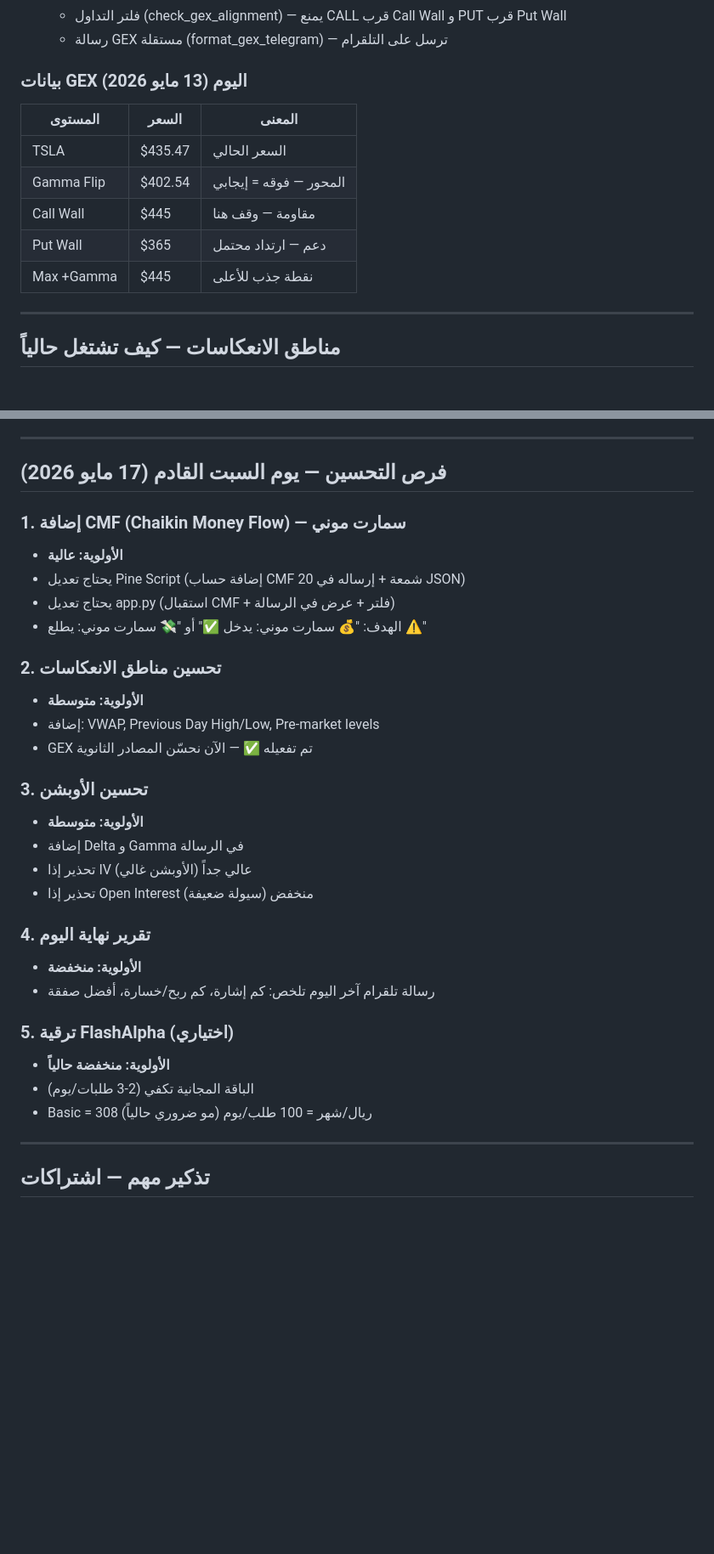
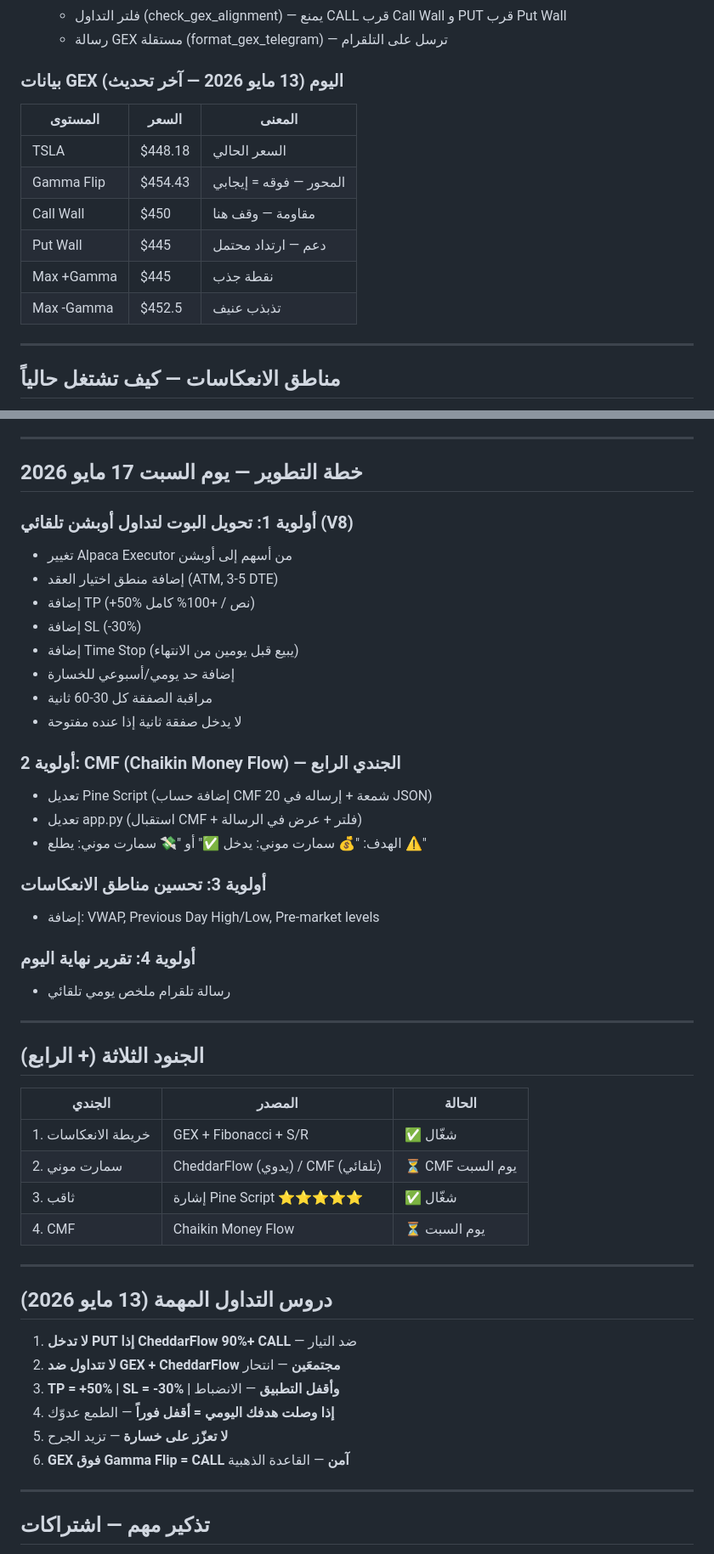
Before and after one commit to medoxxzz-byte/tsla-scalper-bot, a Markdown page: PROJECT_MEMORY.md, 2 parts joined by grey strips. Shown at 85% size. Drawn GitHub-style; blank space fills up the shorter version.

Commit message:
Update project memory: V8 Swing Options strategy + Alpaca Options API confirmed

```diff
--- a/PROJECT_MEMORY.md
+++ b/PROJECT_MEMORY.md
@@ -81,15 +187,16 @@
   - فلتر التداول (check_gex_alignment) — يمنع CALL قرب Call Wall و PUT قرب Put Wall
   - رسالة GEX مستقلة (format_gex_telegram) — ترسل على التلقرام
 
-### بيانات GEX اليوم (13 مايو 2026)
+### بيانات GEX اليوم (13 مايو 2026 — آخر تحديث)
 
 | المستوى | السعر | المعنى |
 |---------|-------|--------|
-| TSLA | $435.47 | السعر الحالي |
-| Gamma Flip | $402.54 | المحور — فوقه = إيجابي |
-| Call Wall | $445 | مقاومة — وقف هنا |
-| Put Wall | $365 | دعم — ارتداد محتمل |
-| Max +Gamma | $445 | نقطة جذب للأعلى |
+| TSLA | $448.18 | السعر الحالي |
+| Gamma Flip | $454.43 | المحور — فوقه = إيجابي |
+| Call Wall | $450 | مقاومة — وقف هنا |
+| Put Wall | $445 | دعم — ارتداد محتمل |
+| Max +Gamma | $445 | نقطة جذب |
+| Max -Gamma | $452.5 | تذبذب عنيف |
 
 ---
 
@@ -120,33 +227,50 @@
 
 ---
 
-## فرص التحسين — يوم السبت القادم (17 مايو 2026)
+## خطة التطوير — يوم السبت 17 مايو 2026
 
-### 1. إضافة CMF (Chaikin Money Flow) — سمارت موني
-- **الأولوية: عالية**
-- يحتاج تعديل Pine Script (إضافة حساب CMF 20 شمعة + إرساله في JSON)
-- يحتاج تعديل app.py (استقبال CMF + فلتر + عرض في الرسالة)
+### أولوية 1: تحويل البوت لتداول أوبشن تلقائي (V8)
+- تغيير Alpaca Executor من أسهم إلى أوبشن
+- إضافة منطق اختيار العقد (ATM, 3-5 DTE)
+- إضافة TP (+50% نص / +100% كامل)
+- إضافة SL (-30%)
+- إضافة Time Stop (يبيع قبل يومين من الانتهاء)
+- إضافة حد يومي/أسبوعي للخسارة
+- مراقبة الصفقة كل 30-60 ثانية
+- لا يدخل صفقة ثانية إذا عنده مفتوحة
+
+### أولوية 2: CMF (Chaikin Money Flow) — الجندي الرابع
+- تعديل Pine Script (إضافة حساب CMF 20 شمعة + إرساله في JSON)
+- تعديل app.py (استقبال CMF + فلتر + عرض في الرسالة)
 - الهدف: "💰 سمارت موني: يدخل ✅" أو "💸 سمارت موني: يطلع ⚠️"
 
-### 2. تحسين مناطق الانعكاسات
-- **الأولوية: متوسطة**
+### أولوية 3: تحسين مناطق الانعكاسات
 - إضافة: VWAP, Previous Day High/Low, Pre-market levels
-- GEX تم تفعيله ✅ — الآن نحسّن المصادر الثانوية
 
-### 3. تحسين الأوبشن
-- **الأولوية: متوسطة**
-- إضافة Delta و Gamma في الرسالة
-- تحذير إذا IV عالي جداً (الأوبشن غالي)
-- تحذير إذا Open Interest منخفض (سيولة ضعيفة)
+### أولوية 4: تقرير نهاية اليوم
+- رسالة تلقرام ملخص يومي تلقائي
 
-### 4. تقرير نهاية اليوم
-- **الأولوية: منخفضة**
-- رسالة تلقرام آخر اليوم تلخص: كم إشارة، كم ربح/خسارة، أفضل صفقة
+---
 
-### 5. ترقية FlashAlpha (اختياري)
-- **الأولوية: منخفضة حالياً**
-- الباقة المجانية تكفي (2-3 طلبات/يوم)
-- Basic = 308 ريال/شهر = 100 طلب/يوم (مو ضروري حالياً)
+## الجنود الثلاثة (+ الرابع)
+
+| الجندي | المصدر | الحالة |
+|--------|--------|--------|
+| 1. خريطة الانعكاسات | GEX + Fibonacci + S/R | ✅ شغّال |
+| 2. سمارت موني | CheddarFlow (يدوي) / CMF (تلقائي) | ⏳ CMF يوم السبت |
+| 3. ثاقب | إشارة Pine Script ⭐⭐⭐⭐⭐ | ✅ شغّال |
+| 4. CMF | Chaikin Money Flow | ⏳ يوم السبت |
+
+---
+
+## دروس التداول المهمة (13 مايو 2026)
+
+1. **لا تدخل PUT إذا CheddarFlow 90%+ CALL** — ضد التيار
+2. **لا تتداول ضد GEX + CheddarFlow مجتمعَين** — انتحار
+3. **TP = +50% | SL = -30% | وأقفل التطبيق** — الانضباط
+4. **إذا وصلت هدفك اليومي = أقفل فوراً** — الطمع عدوّك
+5. **لا تعزّز على خسارة** — تزيد الجرح
+6. **GEX فوق Gamma Flip = CALL آمن** — القاعدة الذهبية
 
 ---
 
```
Also changed, not shown: other parts of PROJECT_MEMORY.md (+111 -3 lines), BOT_FIXES_TODO.md (added, +78 -0 lines).
